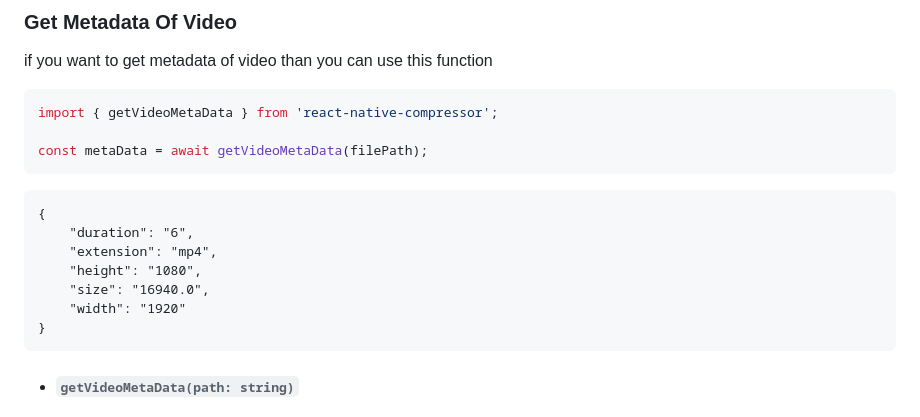
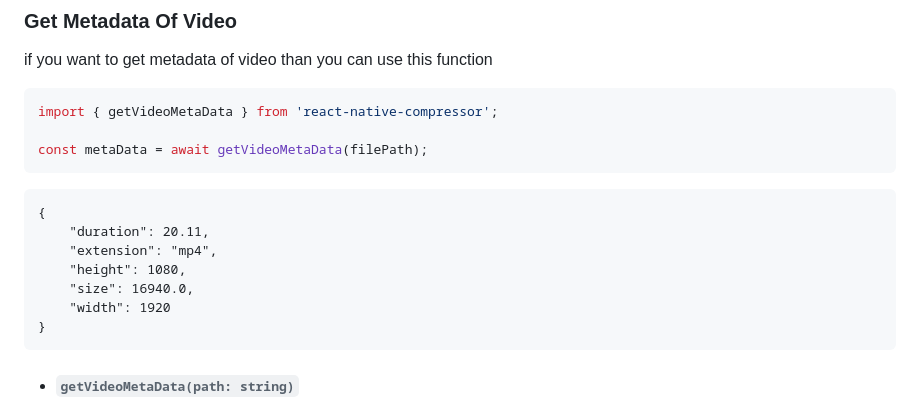
Before and after one commit to numandev1/react-native-compressor, a Markdown page: README.md, the part around the change. Rendered like a GitHub page; folded sections open.

Commit message:
docs: update for getvideometadata

````diff
--- a/README.md
+++ b/README.md
@@ -492,11 +492,11 @@ const metaData = await getVideoMetaData(filePath);
 
 ```
 {
-	"duration": "6",
+	"duration": 20.11,
 	"extension": "mp4",
-	"height": "1080",
-	"size": "16940.0",
-	"width": "1920"
+	"height": 1080,
+	"size": 16940.0,
+	"width": 1920
 }
 ```
 
````
